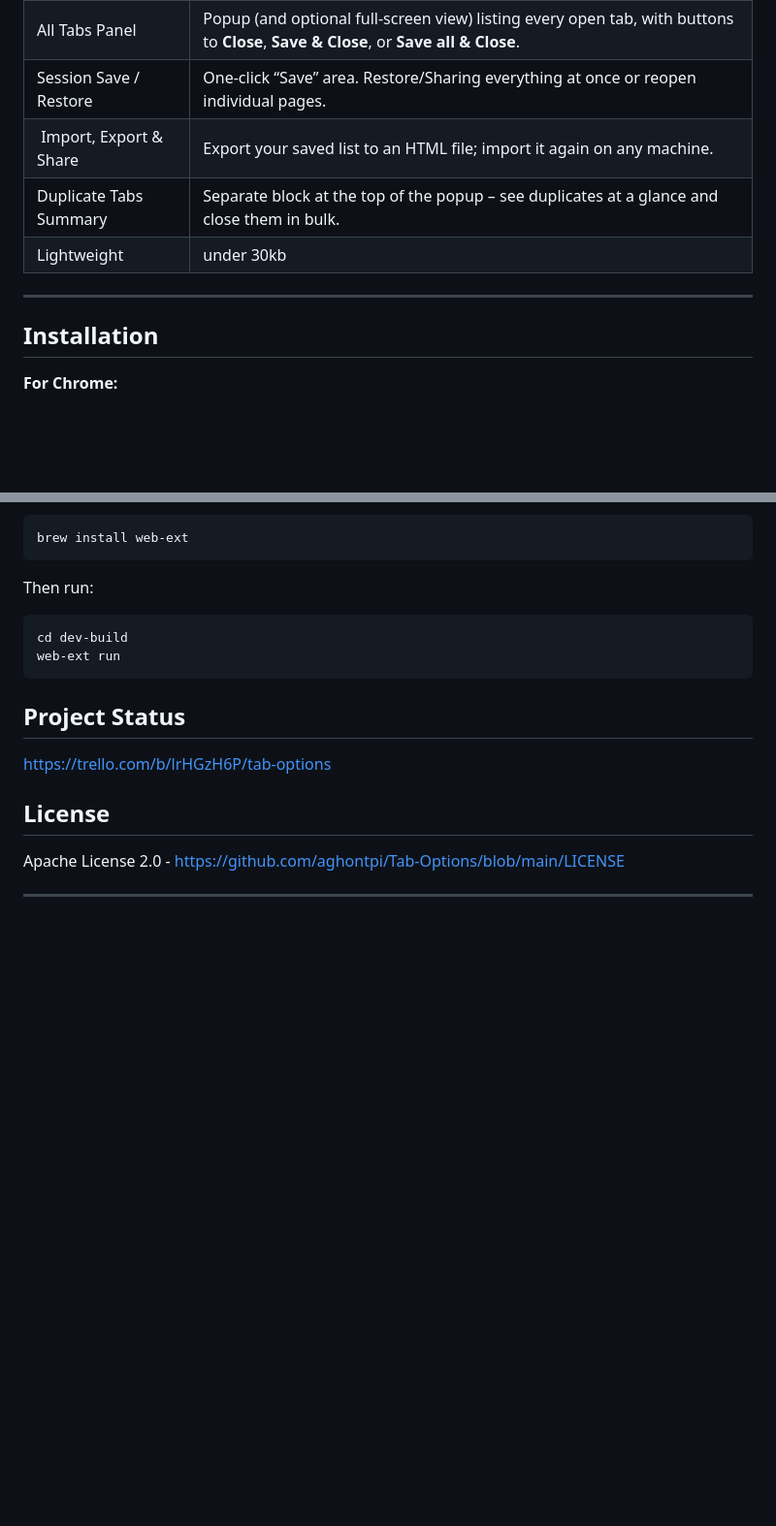
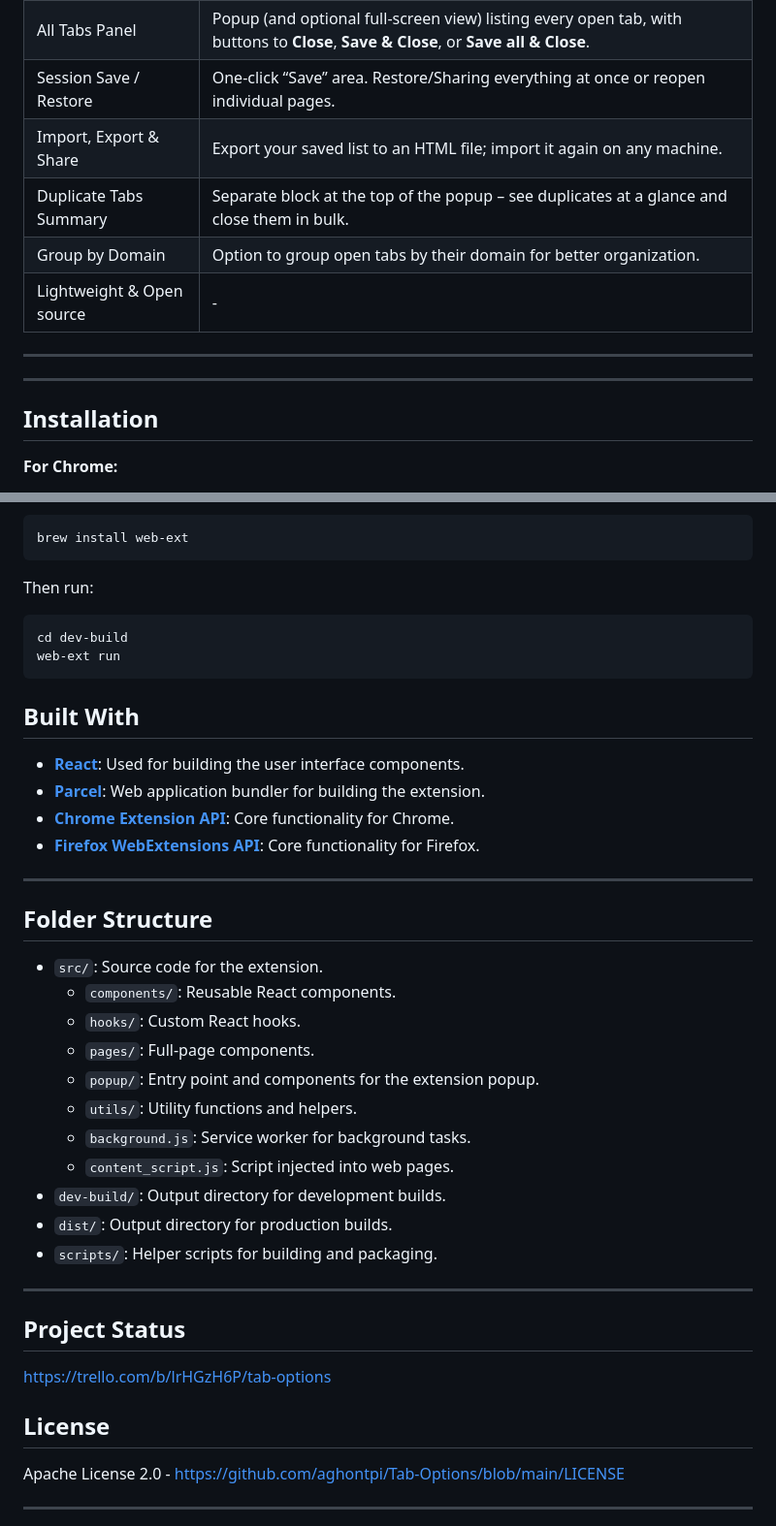
Before and after one commit to aghontpi/Tab-Options, a Markdown page: readme.md, 2 parts joined by grey strips. Shown: that part at 97% size. Drawn GitHub-style; blank space fills up the shorter version.

````diff
--- a/readme.md
+++ b/readme.md
@@ -15,13 +15,18 @@ A lightweight browser extension that keeps your browsing session under control:
 | Duplicate-Tab Detection  | Real-time badge counter plus a toast asking whether to merge (switch & close) or keep both tabs.                                    |
 | All Tabs Panel           | Popup (and optional full-screen view) listing every open tab, with buttons to **Close**, **Save & Close**, or **Save all & Close**. |
 | Session Save / Restore   | One-click “Save” area. Restore/Sharing everything at once or reopen individual pages.                                               |
-| ️ Import, Export & Share  | Export your saved list to an HTML file; import it again on any machine.                                                             |
+| ️Import, Export & Share   | Export your saved list to an HTML file; import it again on any machine.                                                             |
 | Duplicate Tabs Summary   | Separate block at the top of the popup – see duplicates at a glance and close them in bulk.                                         |
-| Lightweight              | under 30kb                                                                                                                          |
+| Group by Domain          | Option to group open tabs by their domain for better organization.                                                                  |
+| Lightweight & Open source| -
+
+---
+
 
 ---
 
 ## Installation
+
 
 **For Chrome:**
 
@@ -144,6 +143,31 @@ cd dev-build
 web-ext run
 ```
 
+## Built With
+
+- **[React](https://reactjs.org/)**: Used for building the user interface components.
+- **[Parcel](https://parceljs.org/)**: Web application bundler for building the extension.
+- **[Chrome Extension API](https://developer.chrome.com/docs/extensions/reference/)**: Core functionality for Chrome.
+- **[Firefox WebExtensions API](https://developer.mozilla.org/en-US/docs/Mozilla/Add-ons/WebExtensions)**: Core functionality for Firefox.
+
+---
+
+## Folder Structure
+
+- `src/`: Source code for the extension.
+  - `components/`: Reusable React components.
+  - `hooks/`: Custom React hooks.
+  - `pages/`: Full-page components.
+  - `popup/`: Entry point and components for the extension popup.
+  - `utils/`: Utility functions and helpers.
+  - `background.js`: Service worker for background tasks.
+  - `content_script.js`: Script injected into web pages.
+- `dev-build/`: Output directory for development builds.
+- `dist/`: Output directory for production builds.
+- `scripts/`: Helper scripts for building and packaging.
+
+---
+
 ## Project Status
 
 https://trello.com/b/lrHGzH6P/tab-options
````
Also changed, not shown: other parts of readme.md (+9 -15 lines), promo/marquee_promo.png (added), src/demo/preview1.png, src/demo/preview3.png, 3 other files.
